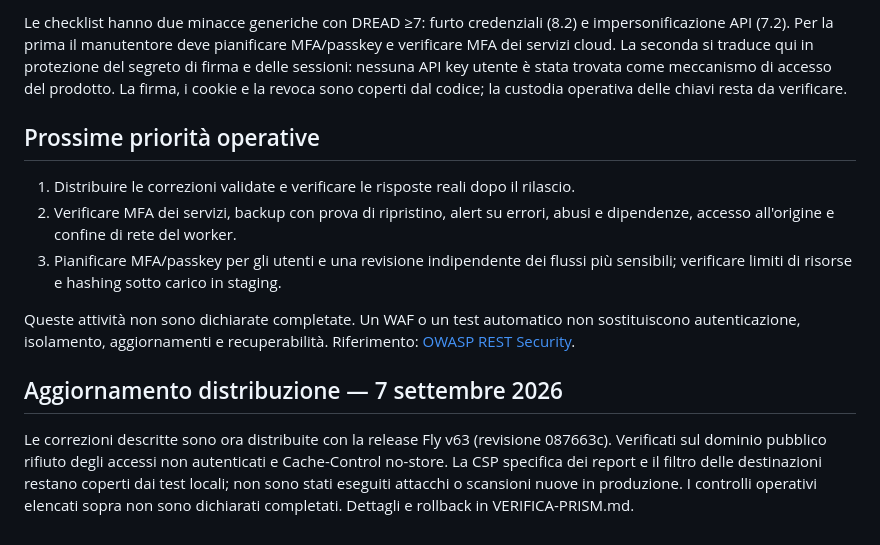
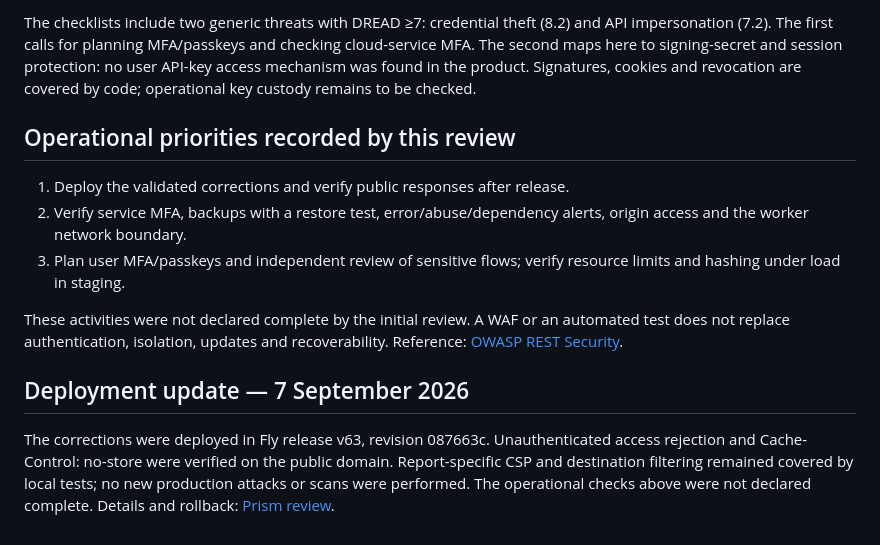
Before and after one commit to AurelioAvila/glarion, a Markdown page: VERIFICA-SICUREZZA.md, the part around one of its changes. Drawn GitHub-style.

Commit message:
Clarify public documentation and product discovery (#24)

```diff
--- a/VERIFICA-SICUREZZA.md
+++ b/VERIFICA-SICUREZZA.md
@@ -52,24 +52,26 @@ Glarion; le verifiche operative restano da completare prima di dichiararle attiv
 
-Le checklist hanno due minacce generiche con DREAD ≥7: furto credenziali (8.2)
-e impersonificazione API (7.2). Per la prima il manutentore deve pianificare
-MFA/passkey e verificare MFA dei servizi cloud. La seconda si traduce qui in
-protezione del segreto di firma e delle sessioni: nessuna API key utente è stata
-trovata come meccanismo di accesso del prodotto. La firma, i cookie e la revoca
-sono coperti dal codice; la custodia operativa delle chiavi resta da verificare.
+The checklists include two generic threats with DREAD ≥7: credential theft (8.2)
+and API impersonation (7.2). The first calls for planning MFA/passkeys and checking
+cloud-service MFA. The second maps here to signing-secret and session protection:
+no user API-key access mechanism was found in the product. Signatures, cookies
+and revocation are covered by code; operational key custody remains to be checked.
 
-## Prossime priorità operative
+## Operational priorities recorded by this review
 
-1. Distribuire le correzioni validate e verificare le risposte reali dopo il rilascio.
-2. Verificare MFA dei servizi, backup con prova di ripristino, alert su errori,
-   abusi e dipendenze, accesso all'origine e confine di rete del worker.
-3. Pianificare MFA/passkey per gli utenti e una revisione indipendente dei flussi
-   più sensibili; verificare limiti di risorse e hashing sotto carico in staging.
+1. Deploy the validated corrections and verify public responses after release.
+2. Verify service MFA, backups with a restore test, error/abuse/dependency alerts,
+   origin access and the worker network boundary.
+3. Plan user MFA/passkeys and independent review of sensitive flows; verify
+   resource limits and hashing under load in staging.
 
-Queste attività non sono dichiarate completate. Un WAF o un test automatico
-non sostituiscono autenticazione, isolamento, aggiornamenti e recuperabilità.
-Riferimento: [OWASP REST Security](https://cheatsheetseries.owasp.org/cheatsheets/REST_Security_Cheat_Sheet.html).
+These activities were not declared complete by the initial review. A WAF or an
+automated test does not replace authentication, isolation, updates and recoverability.
+Reference: [OWASP REST Security](https://cheatsheetseries.owasp.org/cheatsheets/REST_Security_Cheat_Sheet.html).
 
+## Deployment update — 7 September 2026
 
-## Aggiornamento distribuzione — 7 settembre 2026
-
-Le correzioni descritte sono ora distribuite con la release Fly v63 (revisione 087663c). Verificati sul dominio pubblico rifiuto degli accessi non autenticati e Cache-Control no-store. La CSP specifica dei report e il filtro delle destinazioni restano coperti dai test locali; non sono stati eseguiti attacchi o scansioni nuove in produzione. I controlli operativi elencati sopra non sono dichiarati completati. Dettagli e rollback in VERIFICA-PRISM.md.
+The corrections were deployed in Fly release v63, revision 087663c.
+Unauthenticated access rejection and Cache-Control: no-store were verified on
+the public domain. Report-specific CSP and destination filtering remained covered
+by local tests; no new production attacks or scans were performed. The operational
+checks above were not declared complete. Details and rollback: [Prism review](VERIFICA-PRISM.md).
```
Also changed, not shown: other parts of VERIFICA-SICUREZZA.md (+40 -40 lines), VERIFICA-PRISM.md (+77 -45 lines).
